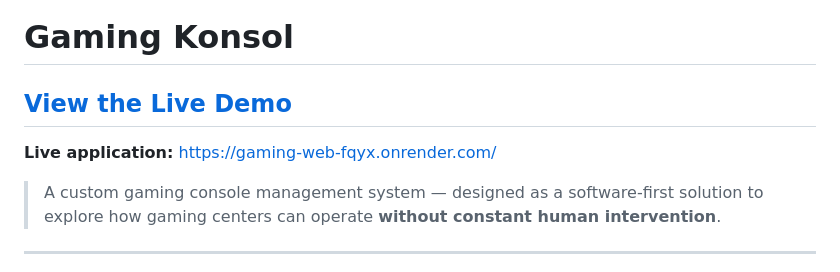
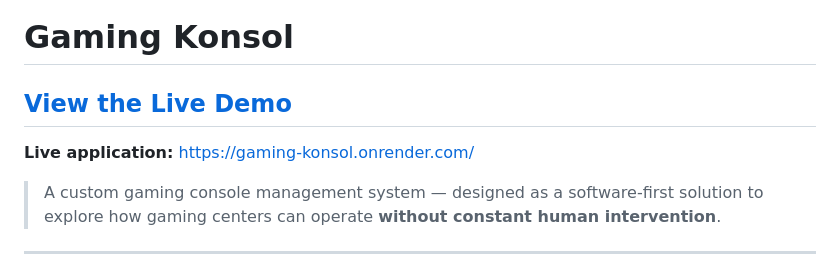
Before and after one commit to NawthviperCodes/gaming-web, a Markdown page: README.md, the part around one of its changes. GitHub-like rendering.

Commit message:
Update README with live deployment

```diff
--- a/README.md
+++ b/README.md
@@ -4,5 +4,5 @@
 
-**Live application:** https://gaming-web-fqyx.onrender.com/
+**Live application:** https://gaming-konsol.onrender.com/
 
 > A custom gaming console management system — designed as a software-first solution to explore how gaming centers can operate **without constant human intervention**.
 
```
Also changed, not shown: other parts of README.md (+1 -1 lines).
